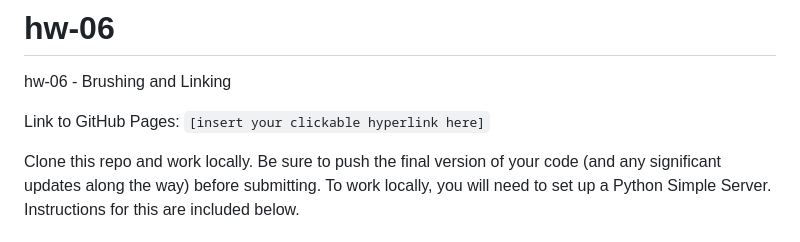
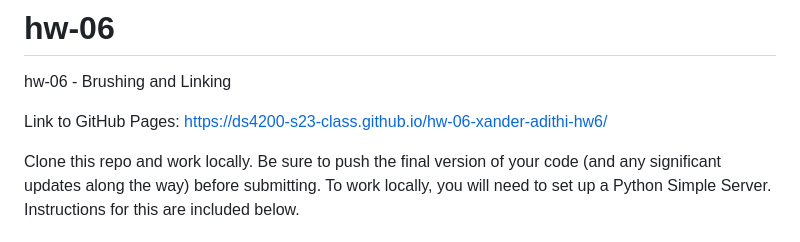
Before and after one commit to DS4200-S23-Class/hw-06-xander-adithi-hw6, a Markdown page: README.md, the part around the change. Rendered like a GitHub page.

Commit message:
adding link to read me

```diff
--- a/README.md
+++ b/README.md
@@ -1,7 +1,7 @@
 # hw-06
 hw-06 - Brushing and Linking
 
-Link to GitHub Pages: `[insert your clickable hyperlink here]`
+Link to GitHub Pages: https://ds4200-s23-class.github.io/hw-06-xander-adithi-hw6/
 
 Clone this repo and work locally. Be sure to push the final version of your code (and any significant updates along the way) before submitting. To work locally, you will need to set up a Python Simple Server. Instructions for this are included below.
 
```
